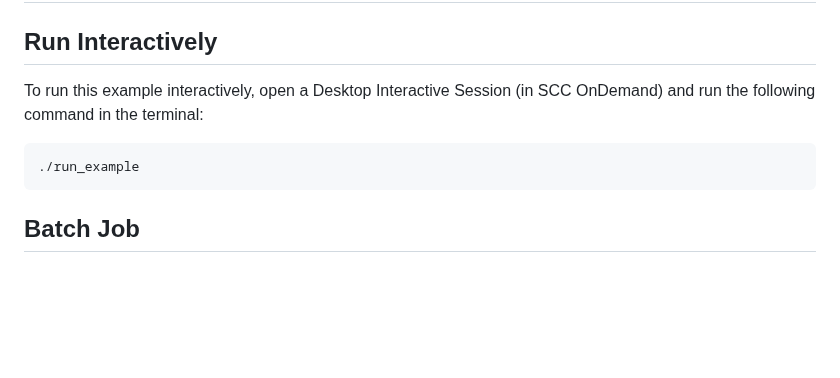
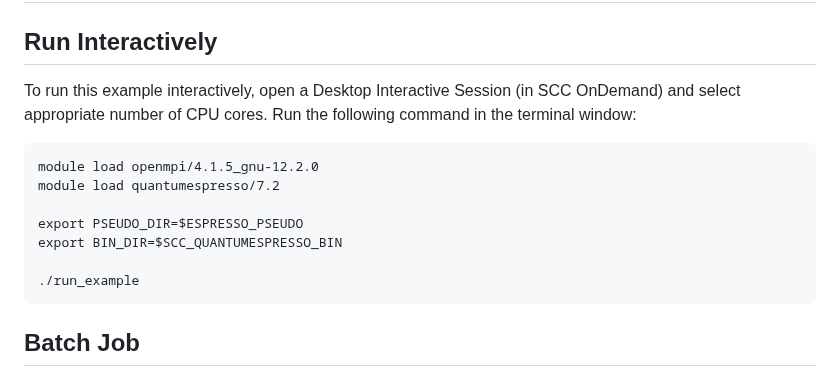
Before and after one commit to bu-rcs/Intro_to_SCC, a Markdown page: code/QuantumEspresso/README.md, the part around the change. Rendered like a GitHub page; blank space fills up the shorter version.

Commit message:
add module load commands for the directions of running QE example

````diff
--- a/code/QuantumEspresso/README.md
+++ b/code/QuantumEspresso/README.md
@@ -3,9 +3,16 @@
 
 ## Run Interactively
 
-To run this example interactively, open a Desktop Interactive Session (in SCC OnDemand) and run the following command in the terminal:
+To run this example interactively, open a Desktop Interactive Session (in SCC OnDemand) and select appropriate number of CPU cores.
+Run the following command in the terminal window:
 
 ```
+module load openmpi/4.1.5_gnu-12.2.0
+module load quantumespresso/7.2
+
+export PSEUDO_DIR=$ESPRESSO_PSEUDO
+export BIN_DIR=$SCC_QUANTUMESPRESSO_BIN
+
 ./run_example
 ```
 
````
